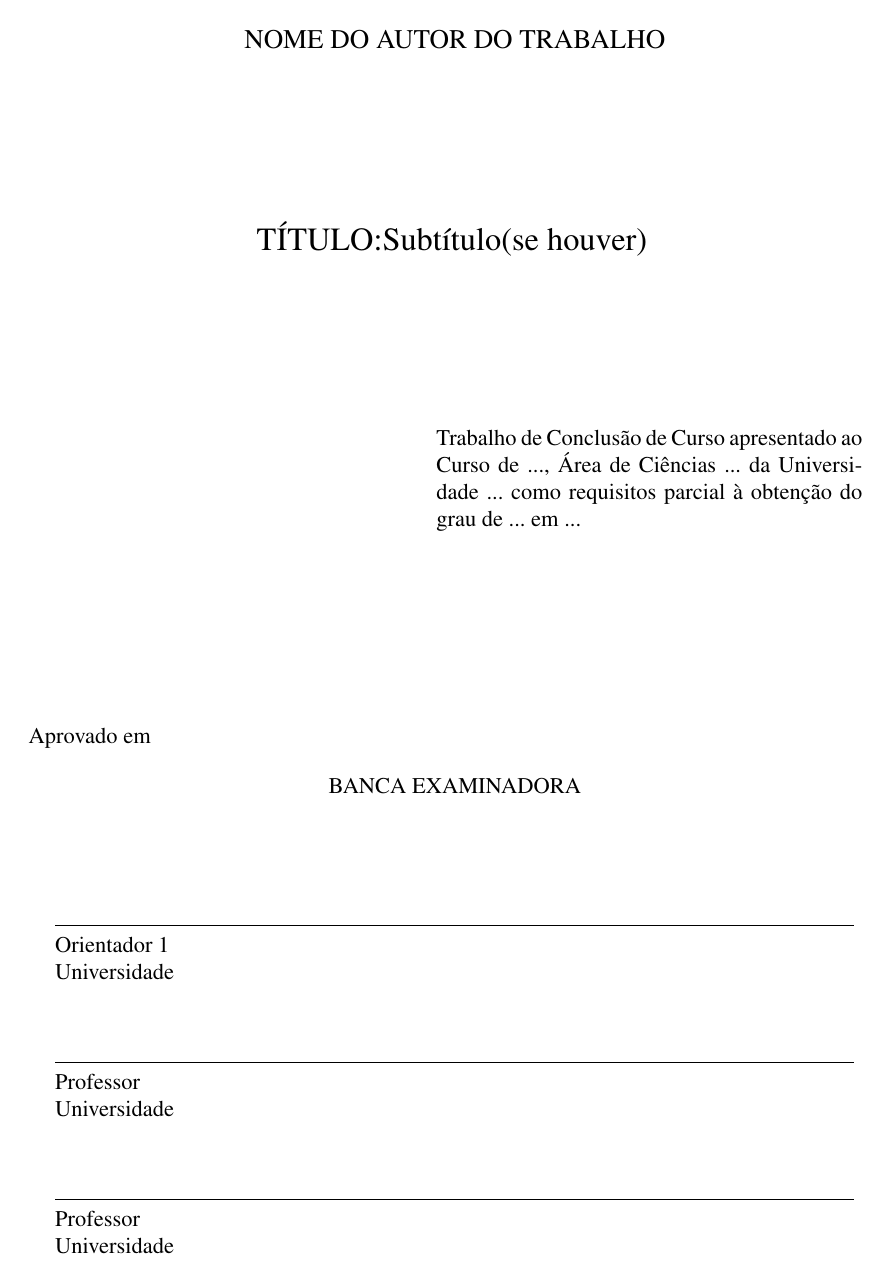
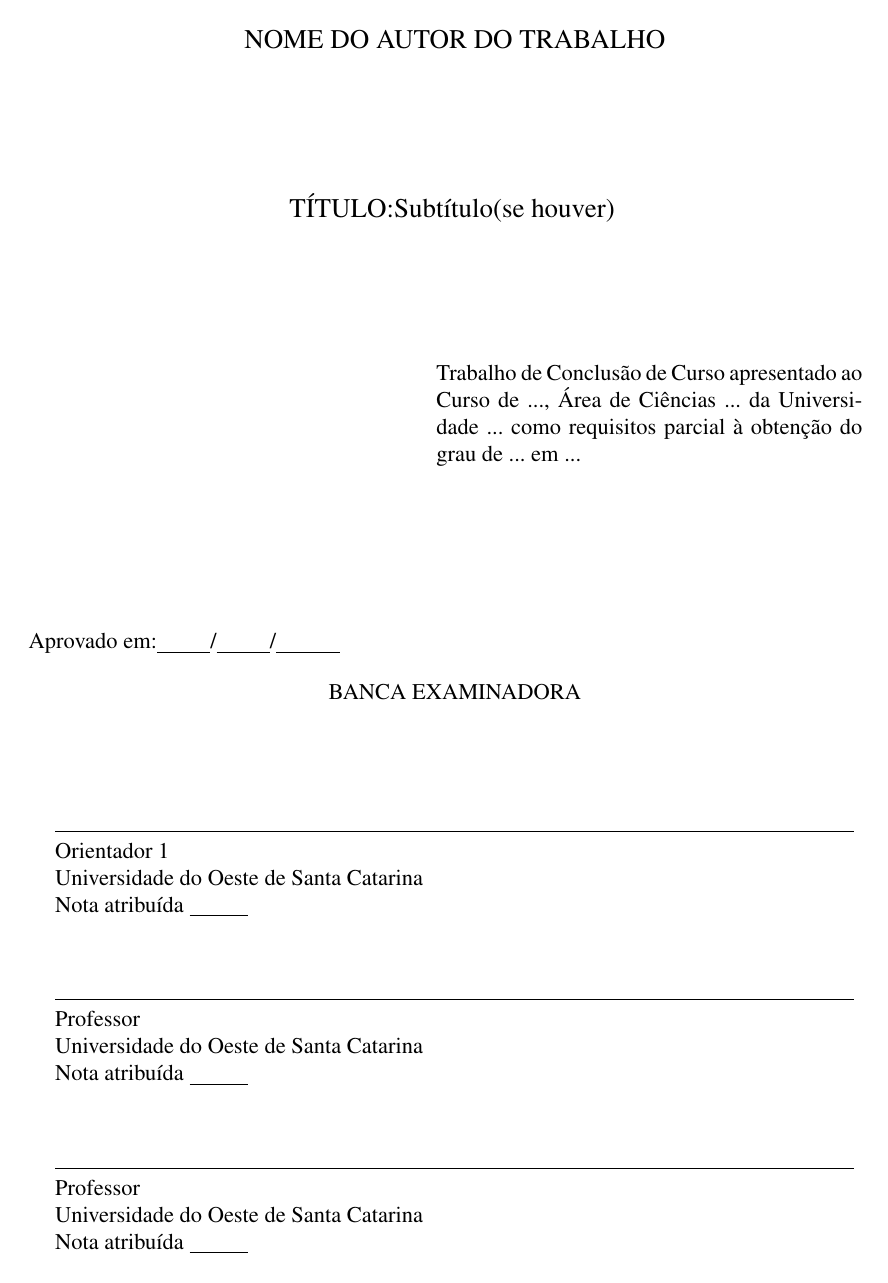
Before and after one commit to jonasalessi/abntex2-unoesc, a LaTeX thesis (LatexUnoesc/Relatorio_Unoesc.tex, which reads LatexUnoesc/abntex2-unoesc.cls, LatexUnoesc/pretextuais/folhadeaprovacao.tex): page 3 of 29. Compiled offline with pdfLaTeX; a LaTeX package or settings file that is missing is left out.

Commit message:
Adjustments in text

```diff
--- a/LatexUnoesc/abntex2-unoesc.cls
+++ b/LatexUnoesc/abntex2-unoesc.cls
@@ -61,7 +61,7 @@
     {\large\imprimirautor}
 
     \vspace*{4cm}
-    {\Large\imprimirtitulo}
+    {\large\imprimirtitulo}
     \vspace*{\fill}
 
     {\large\imprimirlocal}
@@ -99,7 +99,7 @@
 {\large\imprimirautor}
 
 \vspace*{\fill}\vspace*{\fill}
-{\Large\imprimirtitulo}
+{\large\imprimirtitulo}
 \vspace*{\fill}
 
 \abntex@ifnotempty{\imprimirpreambulo}{%
@@ -238,7 +238,7 @@
 \newlistentry{grafico}{lof}{0}
 \counterwithout{grafico}{chapter}
 \renewcommand{\cftgraficoname}{\graficoname\space}
-\renewcommand*{\cftgraficoaftersnum}{~~--}
+\renewcommand*{\cftgraficoaftersnum}{\hfill--\hfill}
 
 %% Fotografia
 \newcommand{\fotografianame}{Fotografia}
@@ -246,7 +246,7 @@
 \newlistentry{fotografia}{lof}{0}
 \counterwithout{fotografia}{chapter}
 \renewcommand{\cftfotografianame}{\fotografianame\space}
-\renewcommand*{\cftfotografiaaftersnum}{~~--}
+\renewcommand*{\cftfotografiaaftersnum}{\hfill--\hfill}
 
 %% Fluxograma
 \newcommand{\fluxogramaname}{Fluxograma}
@@ -254,7 +254,7 @@
 \newlistentry{fluxograma}{lof}{0}
 \counterwithout{fluxograma}{chapter}
 \renewcommand{\cftfluxogramaname}{\fluxogramaname\space}
-\renewcommand*{\cftfluxogramaaftersnum}{~~--}
+\renewcommand*{\cftfluxogramaaftersnum}{\hfill--\hfill}
 
 %% Organograma
 \newcommand{\organogramaname}{Organograma}
@@ -262,7 +262,7 @@
 \newlistentry{organograma}{lof}{0}
 \counterwithout{organograma}{chapter}
 \renewcommand{\cftorganogramaname}{\organogramaname\space}
-\renewcommand*{\cftorganogramaaftersnum}{~~--}
+\renewcommand*{\cftorganogramaaftersnum}{\hfill--\hfill}
 
 %% Diagrama
 \newcommand{\diagramaname}{Diagrama}
@@ -270,7 +270,7 @@
 \newlistentry{diagrama}{lof}{0}
 \counterwithout{diagrama}{chapter}
 \renewcommand{\cftdiagramaname}{\diagramaname\space}
-\renewcommand*{\cftdiagramaaftersnum}{~~--}
+\renewcommand*{\cftdiagramaaftersnum}{\hfill--\hfill}
 
 %% Esquema
 \newcommand{\esquemaname}{Esquema}
@@ -278,7 +278,7 @@
 \newlistentry{esquema}{lof}{0}
 \counterwithout{esquema}{chapter}
 \renewcommand{\cftesquemaname}{\esquemaname\space}
-\renewcommand*{\cftesquemaaftersnum}{~~--}
+\renewcommand*{\cftesquemaaftersnum}{\hfill--\hfill}
 
 
 %% Mapa
@@ -287,7 +287,7 @@
 \newlistentry{mapa}{lof}{0}
 \counterwithout{mapa}{chapter}
 \renewcommand{\cftmapaname}{\mapaname\space}
-\renewcommand*{\cftmapaaftersnum}{~~--}
+\renewcommand*{\cftmapaaftersnum}{\hfill--\hfill}
 
 %% Desenho
 \newcommand{\desenhoname}{Desenho}
@@ -295,7 +295,7 @@
 \newlistentry{desenho}{lof}{0}
 \counterwithout{desenho}{chapter}
 \renewcommand{\cftdesenhoname}{\desenhoname\space}
-\renewcommand*{\cftdesenhoaftersnum}{~~--}
+\renewcommand*{\cftdesenhoaftersnum}{\hfill--\hfill}
 
 %Alinhar tabela a esquerda
 \newcommand{\leftable}{
--- a/LatexUnoesc/pretextuais/folhadeaprovacao.tex
+++ b/LatexUnoesc/pretextuais/folhadeaprovacao.tex
@@ -5,7 +5,7 @@
     {\large\imprimirautor}
 
     \vspace*{\fill}
-    {\Large\imprimirtitulo}
+    {\large\imprimirtitulo}
     \vspace*{\fill}
 
     \hspace{.45\textwidth}
@@ -16,20 +16,23 @@
    \end{center}
 
   \begin{flushleft}
-  	 Aprovado em %Não precisa preencher
+  	 Aprovado em:\underline{\hspace{1cm}}/\underline{\hspace{1cm}}/\underline{\hspace{1.2cm}}
   \end{flushleft}
   \begin{center}
   BANCA EXAMINADORA
   \end{center}
 
    \assinatura{\imprimirorientador \\
-   					   Universidade
+   					   Universidade do Oeste de Santa Catarina\\
+   					    Nota atribuída \underline{\hspace{1.1cm}}
    }
    \assinatura{Professor \\
-   					Universidade
+   					   Universidade do Oeste de Santa Catarina\\
+   					    Nota atribuída \underline{\hspace{1.1cm}}
    }
     \assinatura{Professor \\
-    					Universidade
+   					   Universidade do Oeste de Santa Catarina\\
+   					    Nota atribuída \underline{\hspace{1.1cm}}
     }
 
 %   \begin{center}
```
